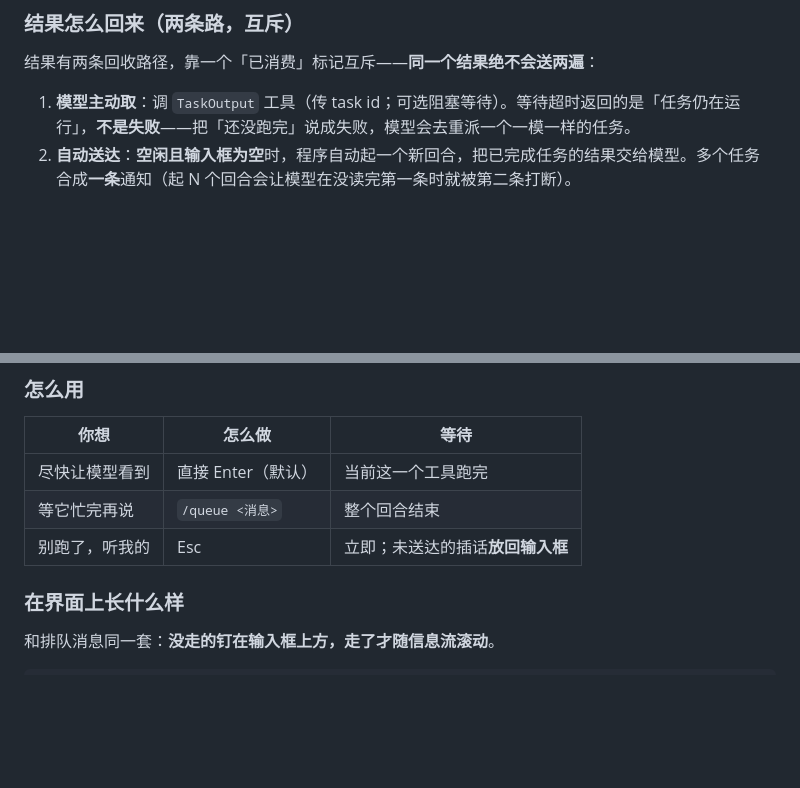
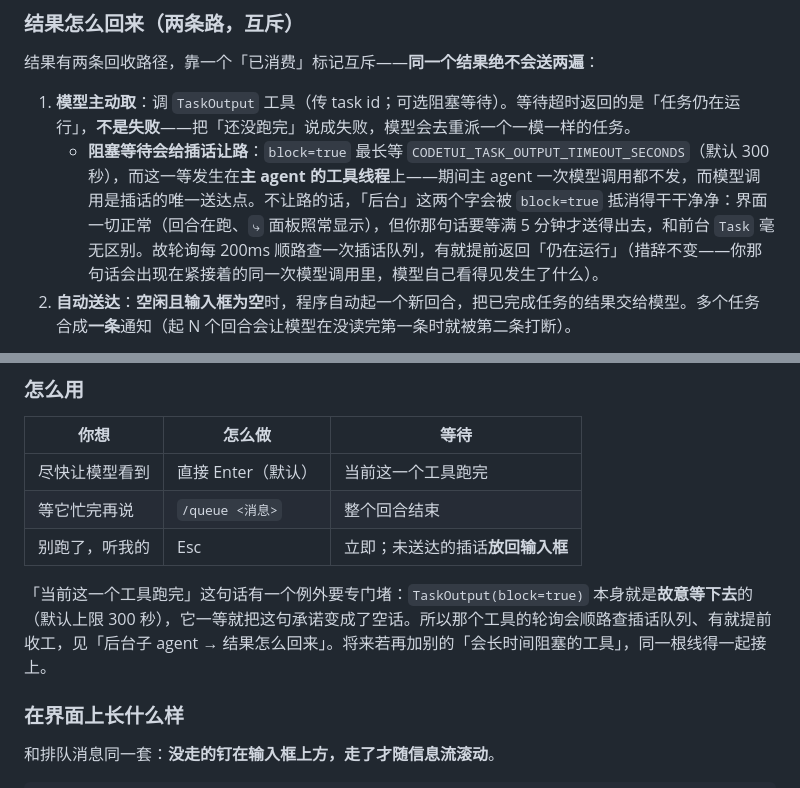
Before and after one commit to javaside/springai-agentdemo, a Markdown page: springai-code-tui/README.md, 2 parts joined by grey strips. Drawn GitHub-style; blank space fills up the shorter version.

Commit message:
docs(interjection): 补上「阻塞型工具会挡住送达」这条边界
三处：

- 模块 README「后台子 agent → 结果怎么回来」：TaskOutput(block=true)
  的等待发生在主 agent 工具线程上，不让路的话「后台」会被 block=true
  抵消，界面却一切正常。
- 模块 README「回合中插话 → 怎么用」：表里那句「当前这一个工具跑完」
  有一个例外要专门堵，并留下判据——将来再加会长时间阻塞的工具，
  同一根线得一起接上。
- spec 加边界⑧：本设计通篇的隐含前提是「模型调用来得很快」，
  TaskOutput(block=true) 是写设计时没想到的反例。原⑦编号不动
  （plan 文档按编号引用了它）。

```diff
--- a/springai-code-tui/README.md
+++ b/springai-code-tui/README.md
@@ -292,6 +292,7 @@ java -jar springai-code-tui.jar --permission-mode plan
 结果有两条回收路径，靠一个「已消费」标记互斥——**同一个结果绝不会送两遍**：
 
 1. **模型主动取**：调 `TaskOutput` 工具（传 task id；可选阻塞等待）。等待超时返回的是「任务仍在运行」，**不是失败**——把「还没跑完」说成失败，模型会去重派一个一模一样的任务。
+   - **阻塞等待会给插话让路**：`block=true` 最长等 `CODETUI_TASK_OUTPUT_TIMEOUT_SECONDS`（默认 300 秒），而这一等发生在**主 agent 的工具线程**上——期间主 agent 一次模型调用都不发，而模型调用是插话的唯一送达点。不让路的话，「后台」这两个字会被 `block=true` 抵消得干干净净：界面一切正常（回合在跑、`⤷` 面板照常显示），但你那句话要等满 5 分钟才送得出去，和前台 `Task` 毫无区别。故轮询每 200ms 顺路查一次插话队列，有就提前返回「仍在运行」（措辞不变——你那句话会出现在紧接着的同一次模型调用里，模型自己看得见发生了什么）。
 2. **自动送达**：**空闲且输入框为空**时，程序自动起一个新回合，把已完成任务的结果交给模型。多个任务合成**一条**通知（起 N 个回合会让模型在没读完第一条时就被第二条打断）。
 
 「输入框为空」是这条判据里最实用的一半：你正在打字时它不会插进来抢走回合。想让它现在就送，把输入框清空即可。
@@ -674,6 +675,8 @@ cd /path/to/some/disposable/project
 | 等它忙完再说 | `/queue <消息>` | 整个回合结束 |
 | 别跑了，听我的 | Esc | 立即；未送达的插话**放回输入框** |
 
+「当前这一个工具跑完」这句话有一个例外要专门堵：`TaskOutput(block=true)` 本身就是**故意等下去**的（默认上限 300 秒），它一等就把这句承诺变成了空话。所以那个工具的轮询会顺路查插话队列、有就提前收工，见「后台子 agent → 结果怎么回来」。将来若再加别的「会长时间阻塞的工具」，同一根线得一起接上。
+
 ### 在界面上长什么样
 
 和排队消息同一套：**没走的钉在输入框上方，走了才随信息流滚动**。
```
Also changed, not shown: 1 other file.
